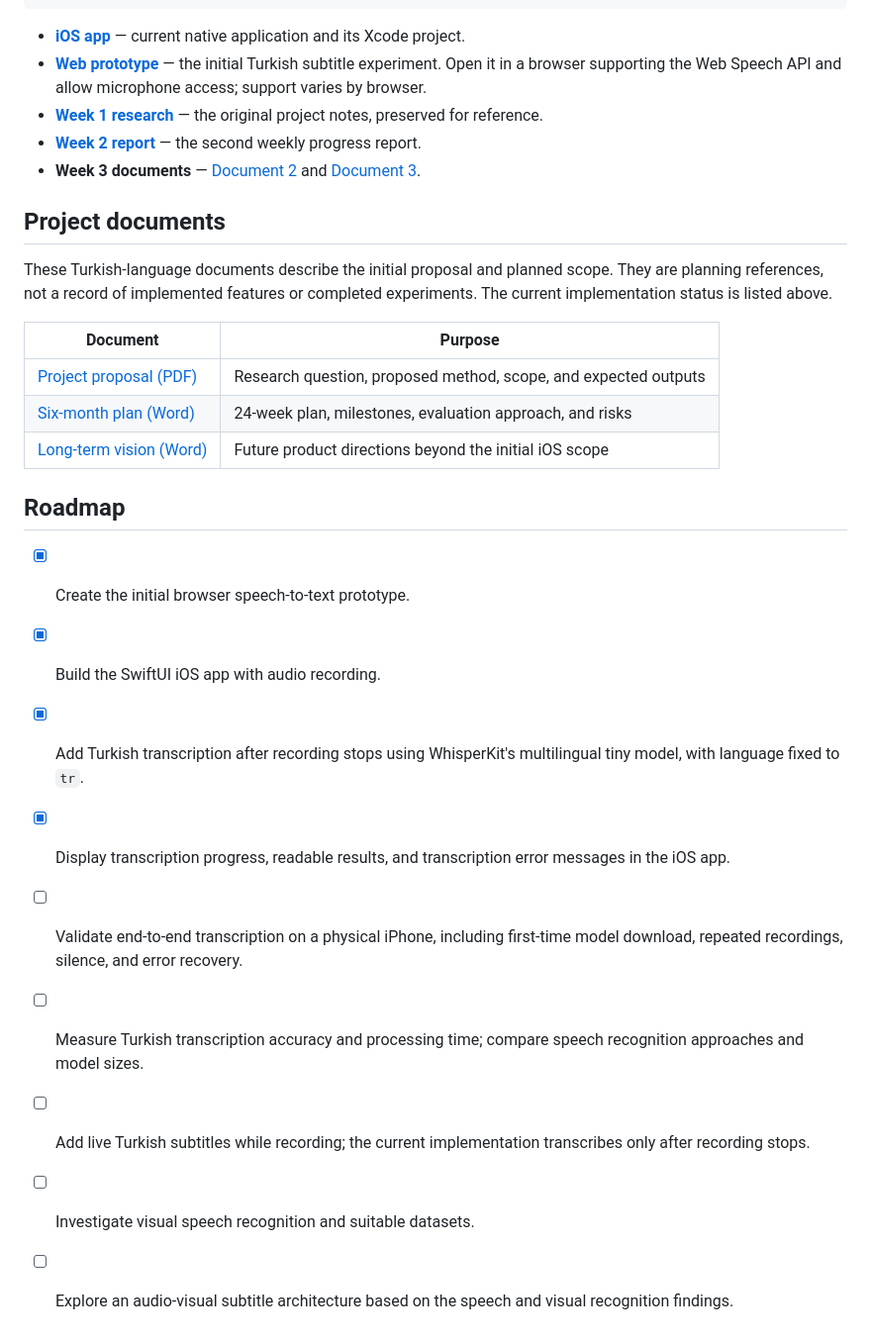
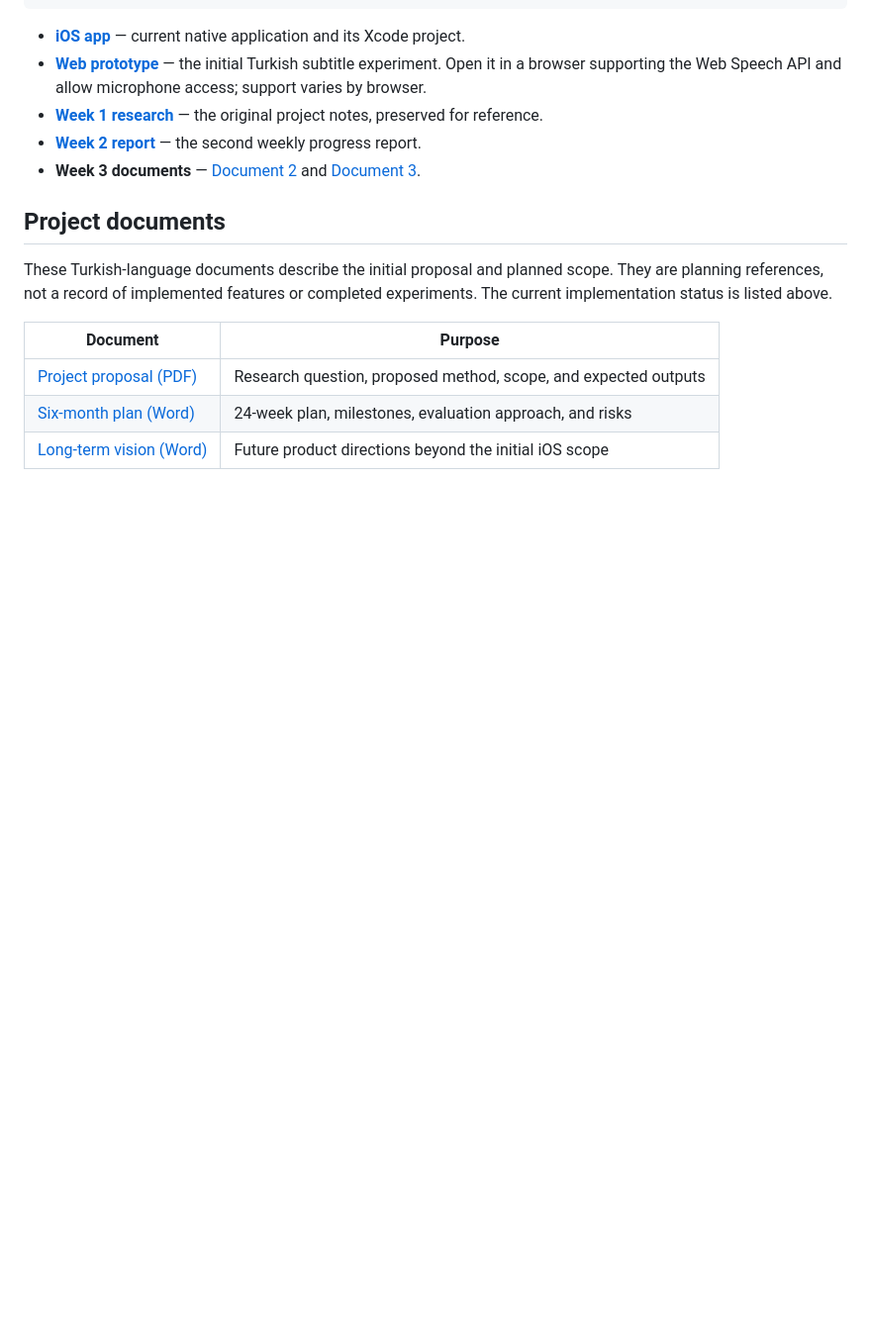
Before and after one commit to ZelalDev/reality-subtitles, a Markdown page: README.md, the part around the change. Shown at 99% size. Rendered like a GitHub page; blank space fills up the shorter version.

Commit message:
Remove roadmap from README

```diff
--- a/README.md
+++ b/README.md
@@ -76,15 +76,3 @@ These Turkish-language documents describe the initial proposal and planned scope
 | [Project proposal (PDF)](docs/project/project-proposal.pdf) | Research question, proposed method, scope, and expected outputs |
 | [Six-month plan (Word)](docs/project/six-month-plan.docx) | 24-week plan, milestones, evaluation approach, and risks |
 | [Long-term vision (Word)](docs/project/long-term-vision.docx) | Future product directions beyond the initial iOS scope |
-
-## Roadmap
-
-- [x] Create the initial browser speech-to-text prototype.
-- [x] Build the SwiftUI iOS app with audio recording.
-- [x] Add Turkish transcription after recording stops using WhisperKit's multilingual tiny model, with language fixed to `tr`.
-- [x] Display transcription progress, readable results, and transcription error messages in the iOS app.
-- [ ] Validate end-to-end transcription on a physical iPhone, including first-time model download, repeated recordings, silence, and error recovery.
-- [ ] Measure Turkish transcription accuracy and processing time; compare speech recognition approaches and model sizes.
-- [ ] Add live Turkish subtitles while recording; the current implementation transcribes only after recording stops.
-- [ ] Investigate visual speech recognition and suitable datasets.
-- [ ] Explore an audio-visual subtitle architecture based on the speech and visual recognition findings.
```
